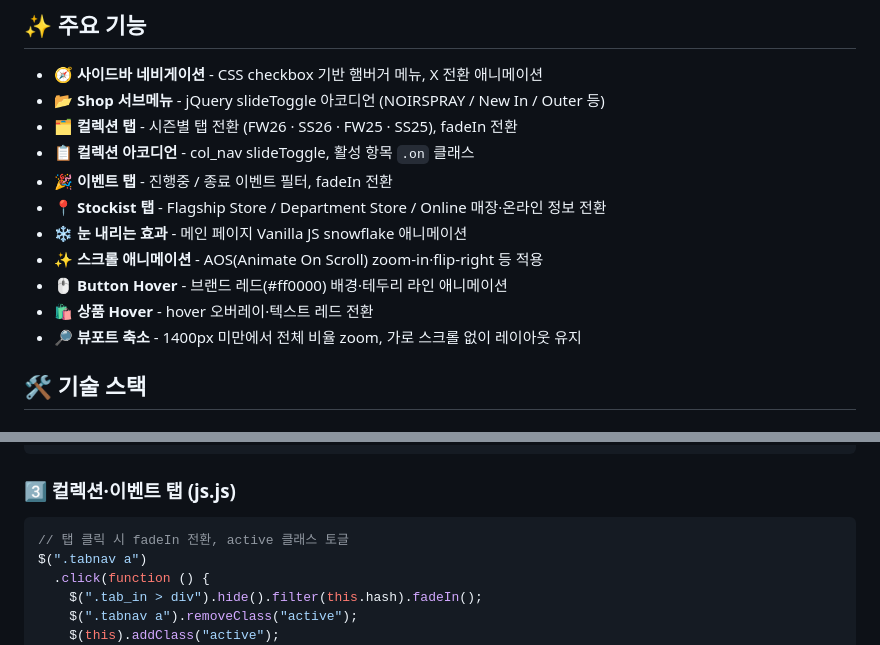
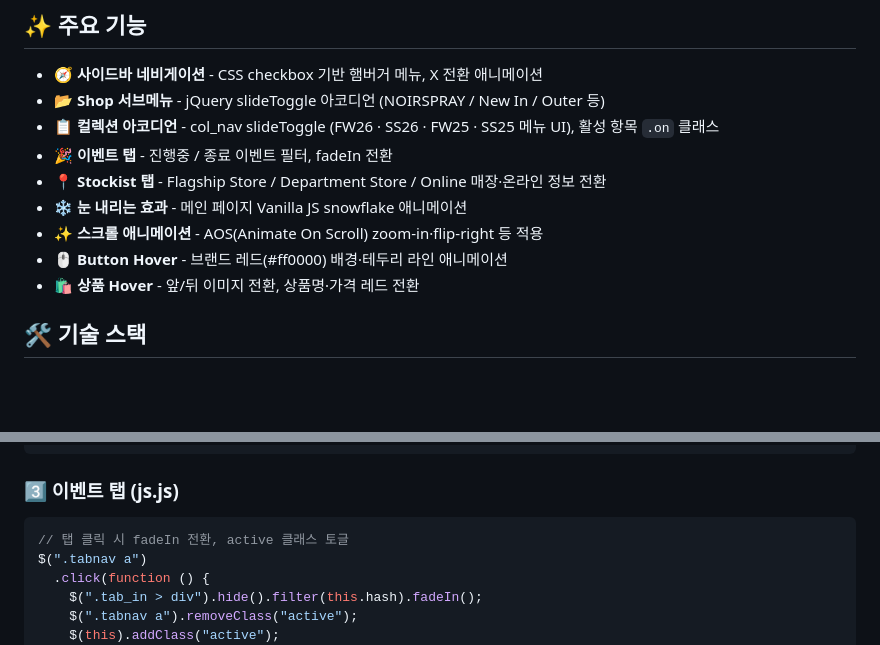
Before and after one commit to kimgsun/ZZZY, a Markdown page: README.md, 2 parts joined by grey strips. GitHub-like rendering; blank space fills up the shorter version.

````diff
--- a/README.md
+++ b/README.md
@@ -28,15 +28,13 @@
 
 - 🧭 **사이드바 네비게이션** - CSS checkbox 기반 햄버거 메뉴, X 전환 애니메이션
 - 📂 **Shop 서브메뉴** - jQuery slideToggle 아코디언 (NOIRSPRAY / New In / Outer 등)
-- 🗂️ **컬렉션 탭** - 시즌별 탭 전환 (FW26 · SS26 · FW25 · SS25), fadeIn 전환
-- 📋 **컬렉션 아코디언** - col_nav slideToggle, 활성 항목 `.on` 클래스
+- 📋 **컬렉션 아코디언** - col_nav slideToggle (FW26 · SS26 · FW25 · SS25 메뉴 UI), 활성 항목 `.on` 클래스
 - 🎉 **이벤트 탭** - 진행중 / 종료 이벤트 필터, fadeIn 전환
 - 📍 **Stockist 탭** - Flagship Store / Department Store / Online 매장·온라인 정보 전환
 - ❄️ **눈 내리는 효과** - 메인 페이지 Vanilla JS snowflake 애니메이션
 - ✨ **스크롤 애니메이션** - AOS(Animate On Scroll) zoom-in·flip-right 등 적용
 - 🖱️ **Button Hover** - 브랜드 레드(#ff0000) 배경·테두리 라인 애니메이션
-- 🛍️ **상품 Hover** - hover 오버레이·텍스트 레드 전환
-- 🔎 **뷰포트 축소** - 1400px 미만에서 전체 비율 zoom, 가로 스크롤 없이 레이아웃 유지
+- 🛍️ **상품 Hover** - 앞/뒤 이미지 전환, 상품명·가격 레드 전환
 
 ## 🛠️ 기술 스택
 
@@ -128,7 +126,7 @@ $(".menu>li:nth-of-type(4)").click(function () {
 });
 ```
 
-### 3️⃣ 컬렉션·이벤트 탭 (js.js)
+### 3️⃣ 이벤트 탭 (js.js)
 
 ```javascript
 // 탭 클릭 시 fadeIn 전환, active 클래스 토글
````
Also changed, not shown: other parts of README.md (+13 -13 lines).
